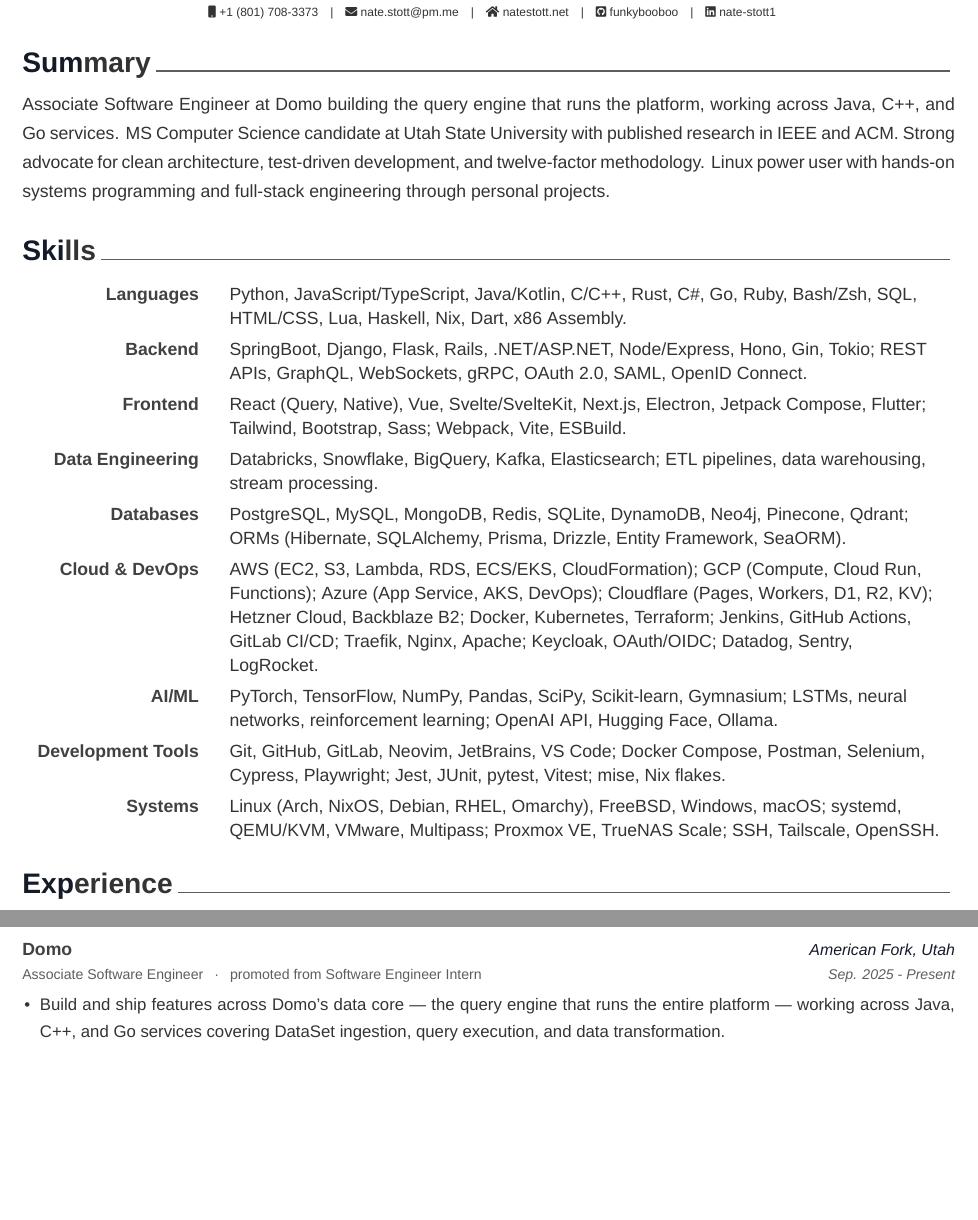
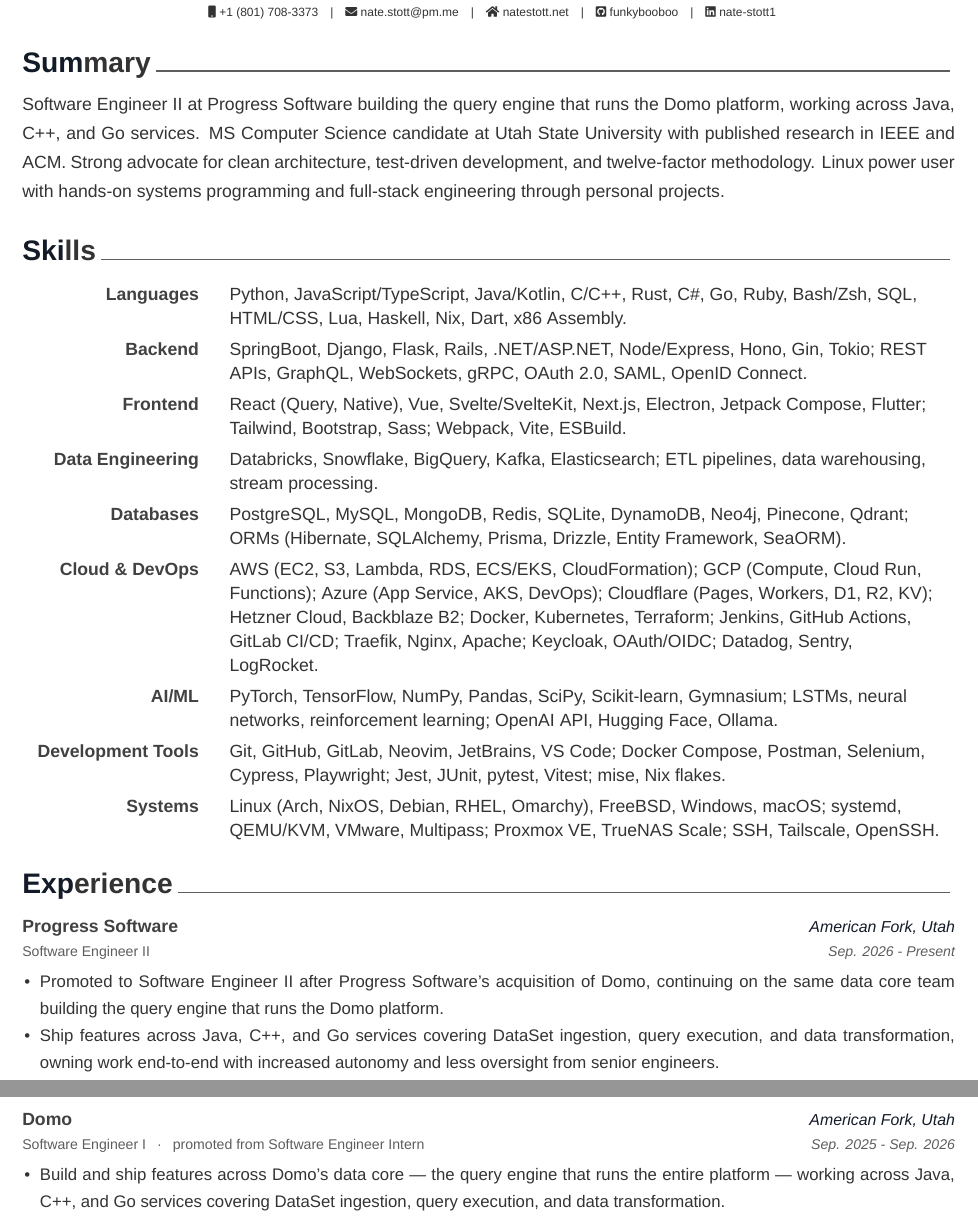
Before and after one commit to funkybooboo/resume, a LaTeX CV (resume.tex): two parts of pages 1 and 2 of 3, joined at a grey line, cut so that both start at the same text, the shorter picture padded with empty space. Compiled offline with XeLaTeX.

Commit message:
Resume: Domo -> Progress Software split -- SE I @ Domo (Sep 2025 - Sep 2026), new Software Engineer II @ Progress Software entry; footer Sep 2026; rebuild PDF

```diff
--- a/resume.tex
+++ b/resume.tex
@@ -43,7 +43,7 @@
 
 % Print the footer with page numbers
 \makecvfooter
-  {July 2026}
+  {September 2026}
   {Nate Stott~~~·~~~Résumé}
   {\thepage}
 
@@ -56,7 +56,7 @@
 %-------------------------------------------------------------------------------
 
 \begin{cvparagraph}
-Associate Software Engineer at Domo building the query engine that runs the platform, working across Java, C++, and Go services. MS Computer Science candidate at Utah State University with published research in IEEE and ACM. Strong advocate for clean architecture, test-driven development, and twelve-factor methodology. Linux power user with hands-on systems programming and full-stack engineering through personal projects.
+Software Engineer II at Progress Software building the query engine that runs the Domo platform, working across Java, C++, and Go services. MS Computer Science candidate at Utah State University with published research in IEEE and ACM. Strong advocate for clean architecture, test-driven development, and twelve-factor methodology. Linux power user with hands-on systems programming and full-stack engineering through personal projects.
 \end{cvparagraph}
 
 %-------------------------------------------------------------------------------
@@ -110,10 +110,22 @@
 \begin{cventries}
 
   \cventry
-    {Associate Software Engineer {\enskip\cdotp\enskip} promoted from Software Engineer Intern}
+    {Software Engineer II}
+    {Progress Software}
+    {American Fork, Utah}
+    {Sep. 2026 - Present}
+    {
+      \begin{cvitems}
+        \item {Promoted to Software Engineer II after Progress Software's acquisition of Domo, continuing on the same data core team building the query engine that runs the Domo platform.}
+        \item {Ship features across Java, C++, and Go services covering DataSet ingestion, query execution, and data transformation, owning work end-to-end with increased autonomy and less oversight from senior engineers.}
+      \end{cvitems}
+    }
+
+  \cventry
+    {Software Engineer I {\enskip\cdotp\enskip} promoted from Software Engineer Intern}
     {Domo}
     {American Fork, Utah}
-    {Sep. 2025 - Present}
+    {Sep. 2025 - Sep. 2026}
     {
       \begin{cvitems}
         \item {Build and ship features across Domo's data core --- the query engine that runs the entire platform --- working across Java, C++, and Go services covering DataSet ingestion, query execution, and data transformation.}
```
Also changed, not shown: resume.pdf.
